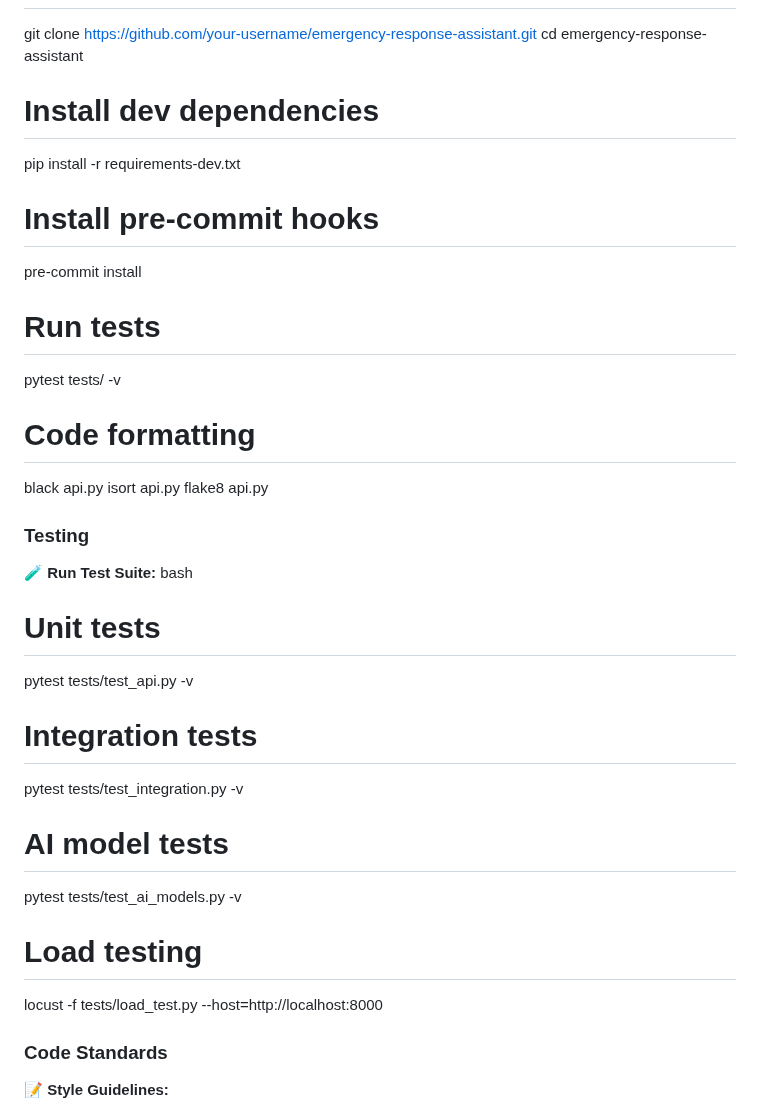
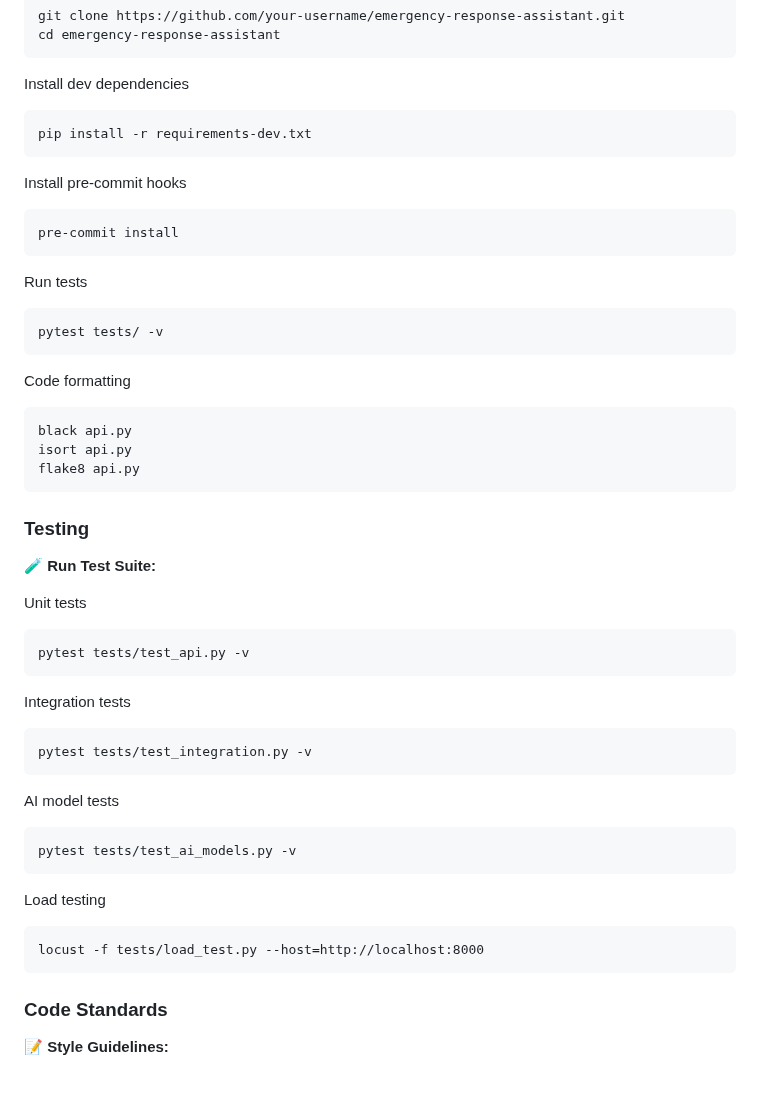
Before and after one commit to rembertdesigns/gemma3n-disaster-assistant, a Markdown page: README.md, the part around one of its changes. GitHub-like rendering; blank space fills up the shorter version.

````diff
--- a/README.md
+++ b/README.md
@@ -1518,37 +1533,52 @@ bash
 git clone https://github.com/your-username/emergency-response-assistant.git
 cd emergency-response-assistant
-
-# Install dev dependencies
+```
+
+Install dev dependencies
+```
 pip install -r requirements-dev.txt
-
-# Install pre-commit hooks
+```
+
+Install pre-commit hooks
+```
 pre-commit install
-
-# Run tests
+```
+
+Run tests
+```
 pytest tests/ -v
-
-# Code formatting
+```
+
+Code formatting
+```
 black api.py
 isort api.py
 flake8 api.py
-
+```
 
 ### Testing
 
 **🧪 Run Test Suite:**
-bash
-# Unit tests
+
+Unit tests
+```
 pytest tests/test_api.py -v
-
-# Integration tests
+```
+
+Integration tests
+```
 pytest tests/test_integration.py -v
-
-# AI model tests
+```
+
+AI model tests
+```
 pytest tests/test_ai_models.py -v
-
-# Load testing
+```
+
+Load testing
+```
 locust -f tests/load_test.py --host=http://localhost:8000
-
+```
 
 ### Code Standards
 
````
Also changed, not shown: other parts of README.md (+64 -49 lines).
